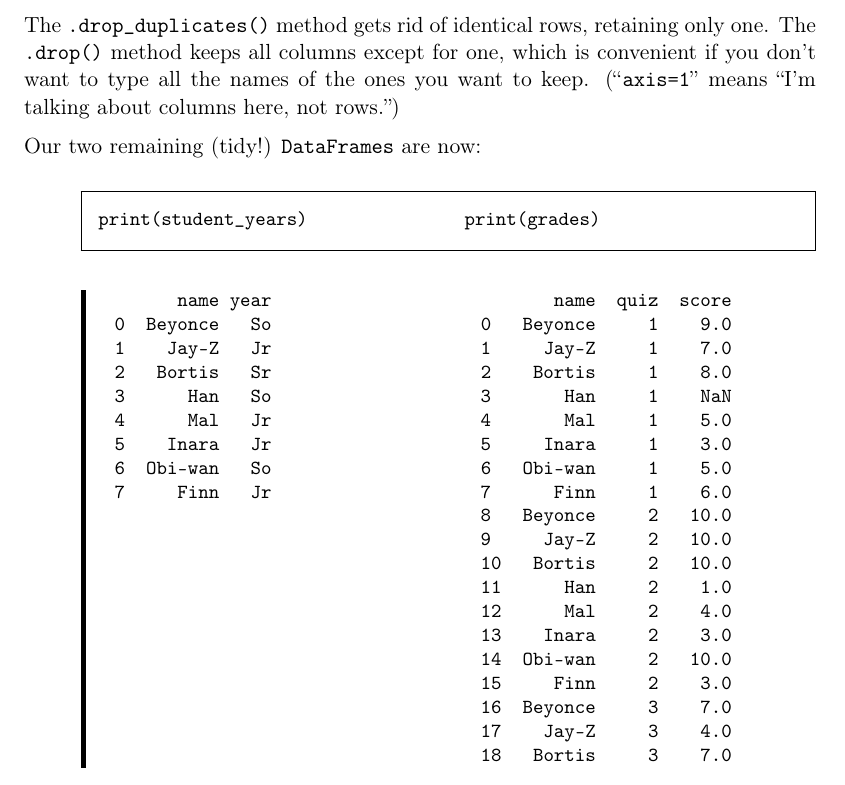
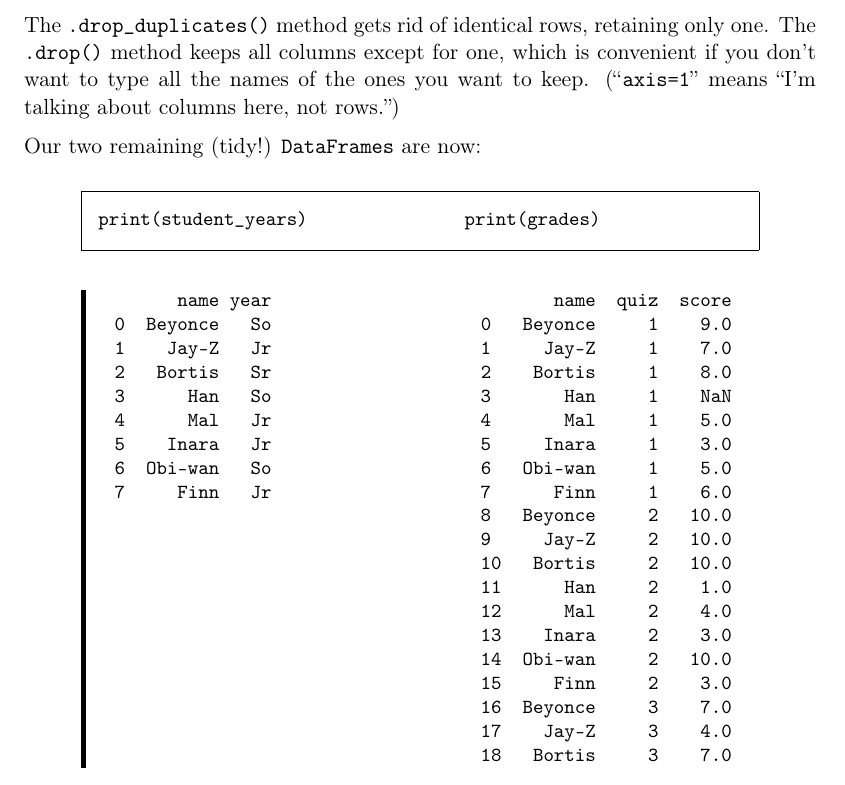
Before and after one commit to divilian/crystal-ball-2, a LaTeX thesis (foundations.tex, which reads longWideTidy.tex): part of page 114 of 128, cut so that both start at the same text. Compiled offline with pdfLaTeX.

Commit message:
(Tweak formatting.)

```diff
--- a/longWideTidy.tex
+++ b/longWideTidy.tex
@@ -290,7 +290,7 @@ keep. (``\texttt{axis=1}'' means ``I'm talking about columns here, not rows.'')
 
 Our two remaining (tidy!) \texttt{DataFrames} are now:
 
-\begin{Verbatim}[fontsize=\small,samepage=true,frame=single,framesep=3mm,xleftmargin=1cm]
+\begin{Verbatim}[fontsize=\small,samepage=true,frame=single,framesep=3mm,xleftmargin=1cm,xrightmargin=1cm]
 print(student_years)               print(grades)
 \end{Verbatim}
 
```
